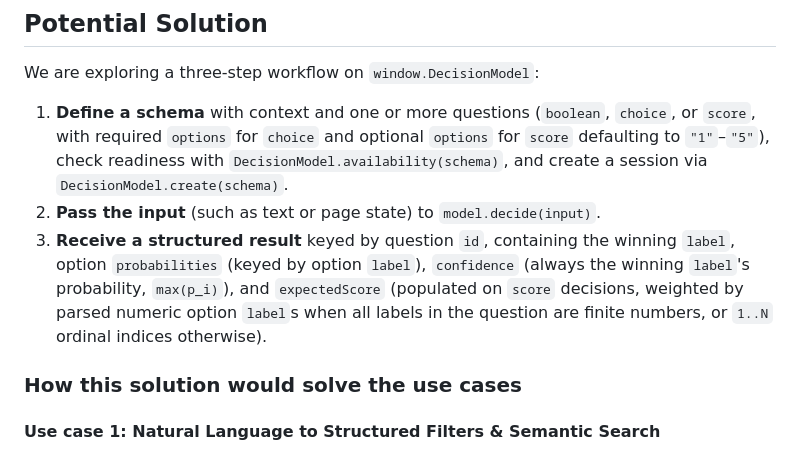
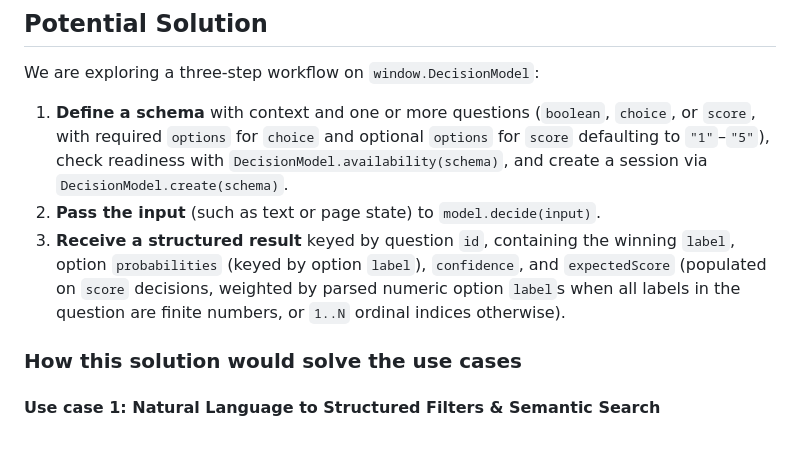
Before and after one commit to explainers-by-googlers/decision-api, a Markdown page: README.md, the part around the change. GitHub-like rendering.

Commit message:
Do not equate confidence with max option probability

```diff
--- a/README.md
+++ b/README.md
@@ -80,7 +80,7 @@ These user scenarios rely on three question types (`boolean`, `choice`, and `sco
 We are exploring a three-step workflow on `window.DecisionModel`:
 1. **Define a schema** with context and one or more questions (`boolean`, `choice`, or `score`, with required `options` for `choice` and optional `options` for `score` defaulting to `"1"`–`"5"`), check readiness with `DecisionModel.availability(schema)`, and create a session via `DecisionModel.create(schema)`.
 2. **Pass the input** (such as text or page state) to `model.decide(input)`.
-3. **Receive a structured result** keyed by question `id`, containing the winning `label`, option `probabilities` (keyed by option `label`), `confidence` (always the winning `label`'s probability, `max(p_i)`), and `expectedScore` (populated on `score` decisions, weighted by parsed numeric option `label`s when all labels in the question are finite numbers, or `1..N` ordinal indices otherwise).
+3. **Receive a structured result** keyed by question `id`, containing the winning `label`, option `probabilities` (keyed by option `label`), `confidence`, and `expectedScore` (populated on `score` decisions, weighted by parsed numeric option `label`s when all labels in the question are finite numbers, or `1..N` ordinal indices otherwise).
 
 ### How this solution would solve the use cases
 
```
